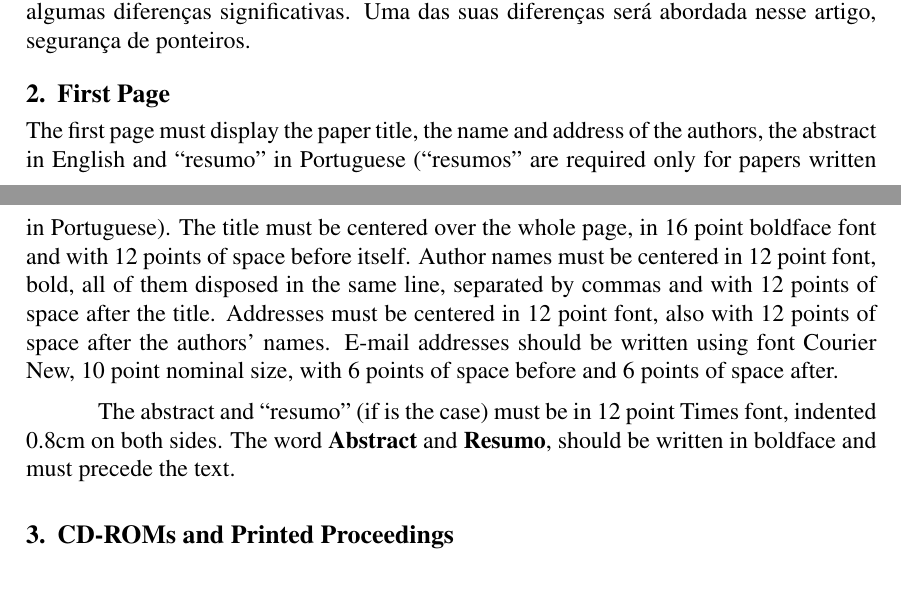
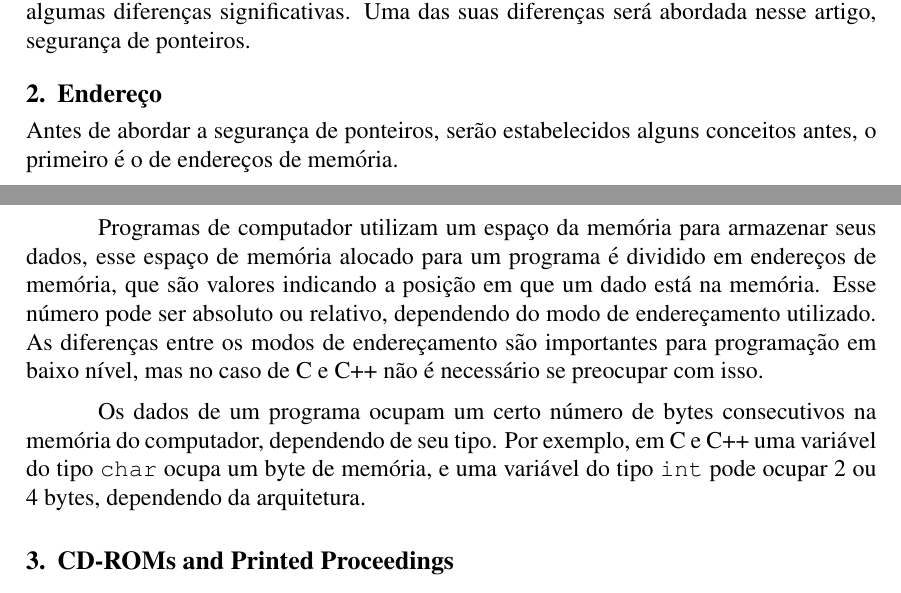
Before and after one commit to beckJJ/artigo-mlp, a LaTeX paper (artigo-mlp.tex): two parts of pages 1 and 2 of 4, joined at a grey line, cut so that both start at the same text. Compiled offline with pdfLaTeX.

Commit message:
endereços

```diff
--- a/artigo-mlp.tex
+++ b/artigo-mlp.tex
@@ -55,22 +55,12 @@ Ao longo dos anos, o C++ evoluiu continuamente, com a introdução de novos recu
 
 As linguagens de programação C e C++ estão intimamente relacionadas, mas têm algumas diferenças significativas. Uma das suas diferenças será abordada nesse artigo, segurança de ponteiros.
 
-\section{First Page} \label{sec:firstpage}
+\section{Endereço} \label{sec:endereco}
+Antes de abordar a segurança de ponteiros, serão estabelecidos alguns conceitos antes, o primeiro é o de endereços de memória.
 
-The first page must display the paper title, the name and address of the
-authors, the abstract in English and ``resumo'' in Portuguese (``resumos'' are
-required only for papers written in Portuguese). The title must be centered
-over the whole page, in 16 point boldface font and with 12 points of space
-before itself. Author names must be centered in 12 point font, bold, all of
-them disposed in the same line, separated by commas and with 12 points of
-space after the title. Addresses must be centered in 12 point font, also with
-12 points of space after the authors' names. E-mail addresses should be
-written using font Courier New, 10 point nominal size, with 6 points of space
-before and 6 points of space after.
+Programas de computador utilizam um espaço da memória para armazenar seus dados, esse espaço de memória alocado para um programa é dividido em endereços de memória, que são valores indicando a posição em que um dado está na memória. Esse número pode ser absoluto ou relativo, dependendo do modo de endereçamento utilizado. As diferenças entre os modos de endereçamento são importantes para programação em baixo nível, mas no caso de C e C++ não é necessário se preocupar com isso.
 
-The abstract and ``resumo'' (if is the case) must be in 12 point Times font,
-indented 0.8cm on both sides. The word \textbf{Abstract} and \textbf{Resumo},
-should be written in boldface and must precede the text.
+Os dados de um programa ocupam um certo número de bytes consecutivos na memória do computador, dependendo de seu tipo. Por exemplo, em C e C++ uma variável do tipo \texttt{char} ocupa um byte de memória, e uma variável do tipo \texttt{int} pode ocupar 2 ou 4 bytes, dependendo da arquitetura.
 
 \section{CD-ROMs and Printed Proceedings}
 
```
Also changed, not shown: artigo-mlp.pdf, 3 other files.
